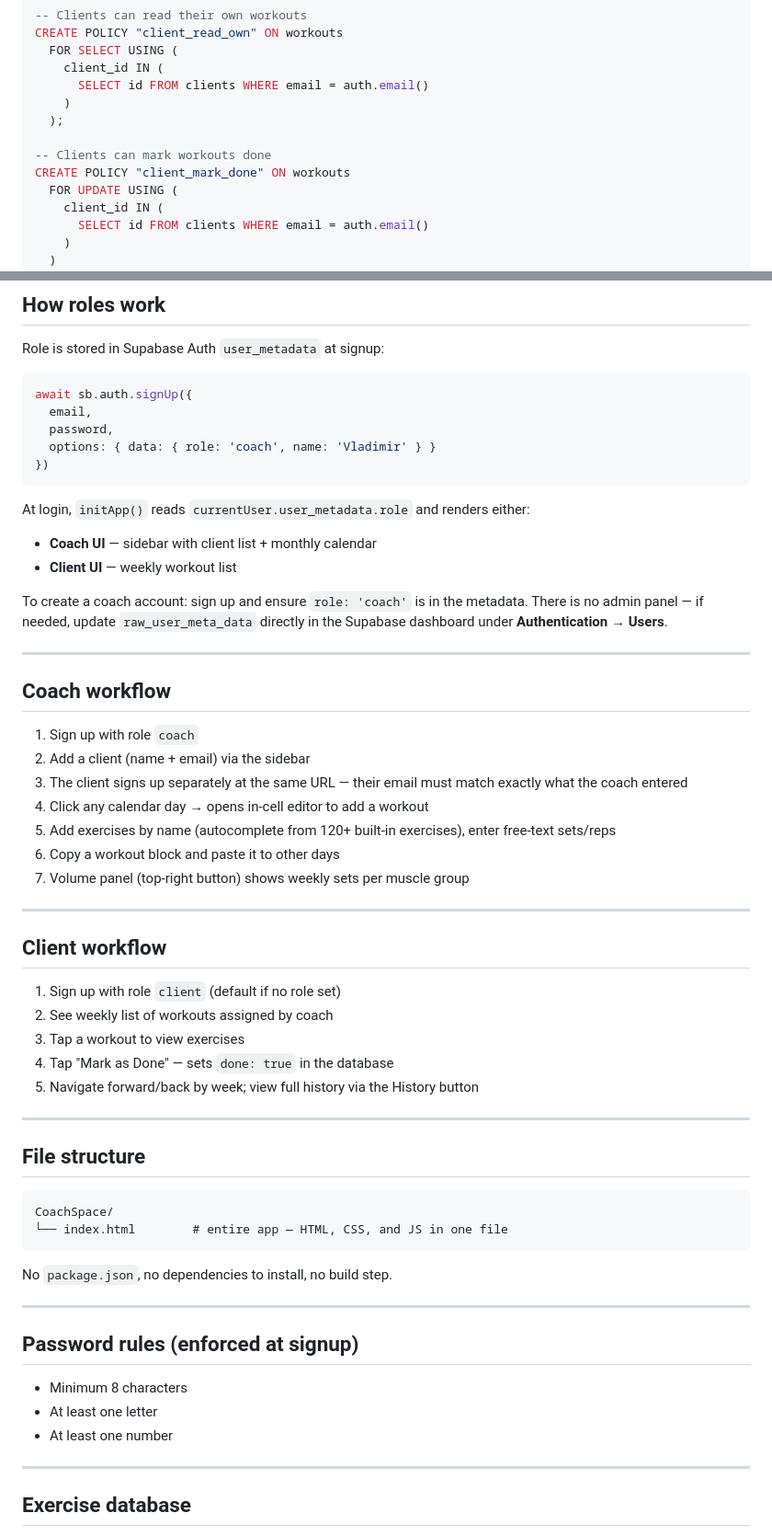
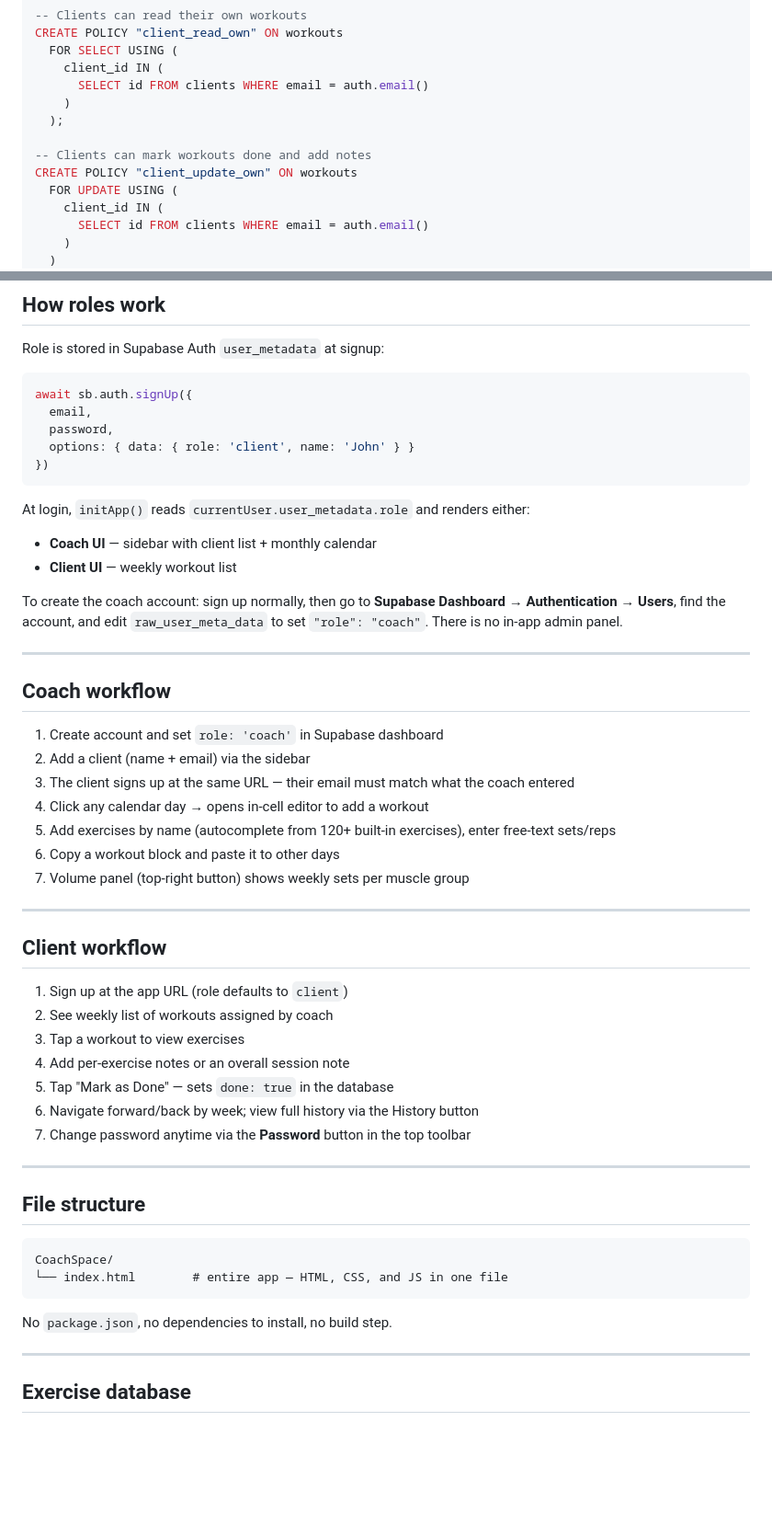
Before and after one commit to vladimirbrusov83-hub/CoachSpace, a Markdown page: README.md, 2 parts joined by grey strips. Shown at 92% size. GitHub-like rendering; blank space fills up the shorter version.

````diff
--- a/README.md
+++ b/README.md
@@ -110,8 +147,8 @@ CREATE POLICY "client_read_own" ON workouts
     )
   );
 
--- Clients can mark workouts done
-CREATE POLICY "client_mark_done" ON workouts
+-- Clients can mark workouts done and add notes
+CREATE POLICY "client_update_own" ON workouts
   FOR UPDATE USING (
     client_id IN (
       SELECT id FROM clients WHERE email = auth.email()
@@ -156,7 +194,7 @@ Role is stored in Supabase Auth `user_metadata` at signup:
 await sb.auth.signUp({
   email,
   password,
-  options: { data: { role: 'coach', name: 'Vladimir' } }
+  options: { data: { role: 'client', name: 'John' } }
 })
 ```
 
@@ -164,15 +202,15 @@ At login, `initApp()` reads `currentUser.user_metadata.role` and renders either:
 - **Coach UI** — sidebar with client list + monthly calendar
 - **Client UI** — weekly workout list
 
-To create a coach account: sign up and ensure `role: 'coach'` is in the metadata. There is no admin panel — if needed, update `raw_user_meta_data` directly in the Supabase dashboard under **Authentication → Users**.
+To create the coach account: sign up normally, then go to **Supabase Dashboard → Authentication → Users**, find the account, and edit `raw_user_meta_data` to set `"role": "coach"`. There is no in-app admin panel.
 
 ---
 
 ## Coach workflow
 
-1. Sign up with role `coach`
+1. Create account and set `role: 'coach'` in Supabase dashboard
 2. Add a client (name + email) via the sidebar
-3. The client signs up separately at the same URL — their email must match exactly what the coach entered
+3. The client signs up at the same URL — their email must match what the coach entered
 4. Click any calendar day → opens in-cell editor to add a workout
 5. Add exercises by name (autocomplete from 120+ built-in exercises), enter free-text sets/reps
 6. Copy a workout block and paste it to other days
@@ -182,11 +220,13 @@ To create a coach account: sign up and ensure `role: 'coach'` is in the metadata
 
 ## Client workflow
 
-1. Sign up with role `client` (default if no role set)
+1. Sign up at the app URL (role defaults to `client`)
 2. See weekly list of workouts assigned by coach
 3. Tap a workout to view exercises
-4. Tap "Mark as Done" — sets `done: true` in the database
-5. Navigate forward/back by week; view full history via the History button
+4. Add per-exercise notes or an overall session note
+5. Tap "Mark as Done" — sets `done: true` in the database
+6. Navigate forward/back by week; view full history via the History button
+7. Change password anytime via the **Password** button in the top toolbar
 
 ---
 
@@ -201,14 +241,6 @@ No `package.json`, no dependencies to install, no build step.
 
 ---
 
-## Password rules (enforced at signup)
-
-- Minimum 8 characters
-- At least one letter
-- At least one number
-
----
-
 ## Exercise database
 
 Built-in `EXERCISE_DB` covering 12 muscle groups (~120 exercises). Coaches can also type any custom name — autocomplete just suggests from the built-in list.
````
Also changed, not shown: other parts of README.md (+54 -16 lines).
